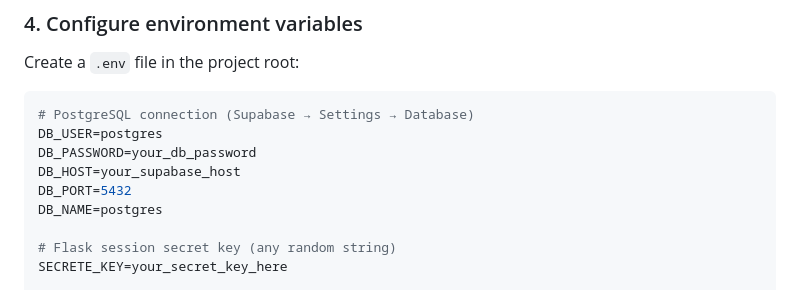
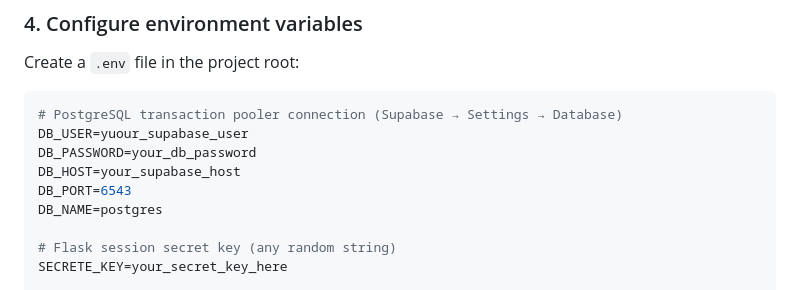
Before and after one commit to Dhyey17/InventorySystem, a Markdown page: README.md, the part around the change. Rendered like a GitHub page.

````diff
--- a/README.md
+++ b/README.md
@@ -67,11 +67,11 @@ pip install -r requirements.txt
 Create a `.env` file in the project root:
 
 ```env
-# PostgreSQL connection (Supabase → Settings → Database)
-DB_USER=postgres
+# PostgreSQL transaction pooler connection (Supabase → Settings → Database)
+DB_USER=yuour_supabase_user
 DB_PASSWORD=your_db_password
 DB_HOST=your_supabase_host
-DB_PORT=5432
+DB_PORT=6543
 DB_NAME=postgres
 
 # Flask session secret key (any random string)
````
